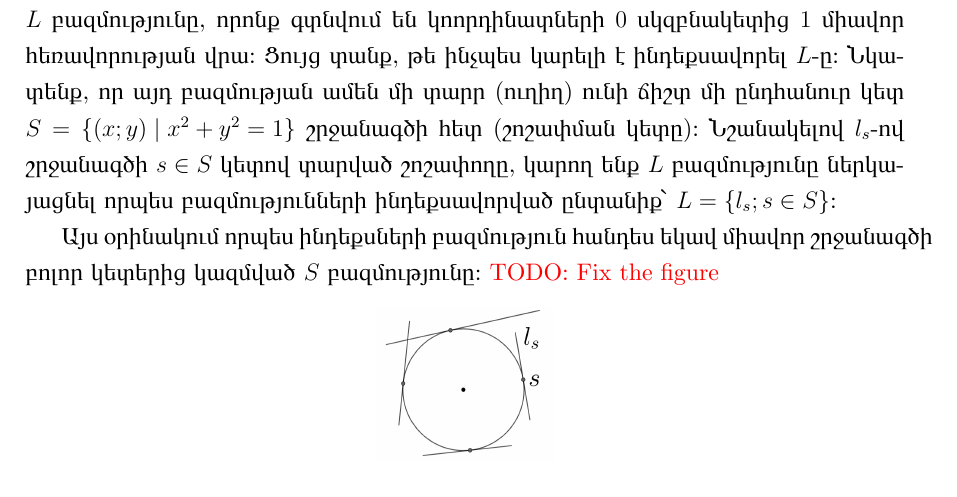
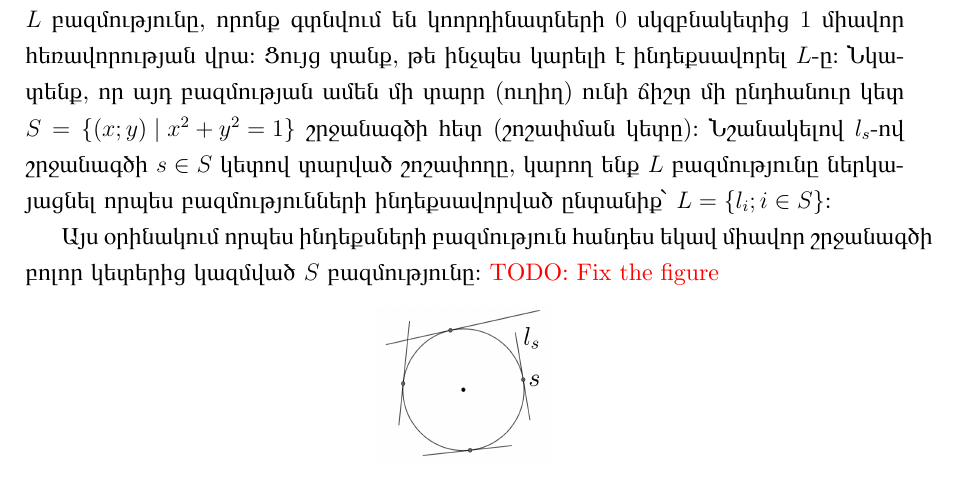
Before and after one commit to HaykTarkhanyan/topology_qysu, a LaTeX document (Թեմա 1.tex): part of page 4 of 10, cut so that both start at the same text. Compiled offline with XeLaTeX.

Commit message:
tema 1: l_s -> l_i

```diff
--- a/Թեմա 1.tex
+++ b/Թեմա 1.tex
@@ -150,7 +150,7 @@ x \in A\setminus (B_1\cup B_2) \Rightarrow
 \end{example}
 
 \begin{example}
-Դիտարկենք $\R^2$ հարթության մեջ այն բոլոր ուղիղներից կազմված $L$ բազմությունը, որոնք գտնվում են կոորդինատների $0$ սկզբնակետից $1$ միավոր հեռավորության վրա։ Ցույց տանք, թե ինչպես կարելի է ինդեքսավորել $L$-ը։ Նկա\-տենք, որ այդ բազմության ամեն մի տարր (ուղիղ) ունի ճիշտ մի ընդհանուր կետ $S=\left\{ (x; y) \mid x^2+y^2=1 \right\}$ շրջանագծի հետ (շոշափման կետը)։ Նշանակելով $l_s$-ով շրջանագծի $s\in S$ կետով տարված շոշափողը, կարող ենք $L$ բազմությունը ներ\-կա\-յացնել որպես բազմությունների ինդեքսավորված ընտանիք՝ $L=\left\{l_s ; s\in S\right\}$։
+Դիտարկենք $\R^2$ հարթության մեջ այն բոլոր ուղիղներից կազմված $L$ բազմությունը, որոնք գտնվում են կոորդինատների $0$ սկզբնակետից $1$ միավոր հեռավորության վրա։ Ցույց տանք, թե ինչպես կարելի է ինդեքսավորել $L$-ը։ Նկա\-տենք, որ այդ բազմության ամեն մի տարր (ուղիղ) ունի ճիշտ մի ընդհանուր կետ $S=\left\{ (x; y) \mid x^2+y^2=1 \right\}$ շրջանագծի հետ (շոշափման կետը)։ Նշանակելով $l_s$-ով շրջանագծի $s\in S$ կետով տարված շոշափողը, կարող ենք $L$ բազմությունը ներ\-կա\-յացնել որպես բազմությունների ինդեքսավորված ընտանիք՝ $L=\left\{l_i ; i \in S\right\}$։
 \par Այս օրինակում որպես ինդեքսների բազմություն հանդես եկավ միավոր շրջանագծի բոլոր կետերից կազմված $S$ բազմությունը։ \red{TODO: Fix the figure}
 \begin{center}
 \includegraphics[scale=0.25]{images/id1.png}
```
